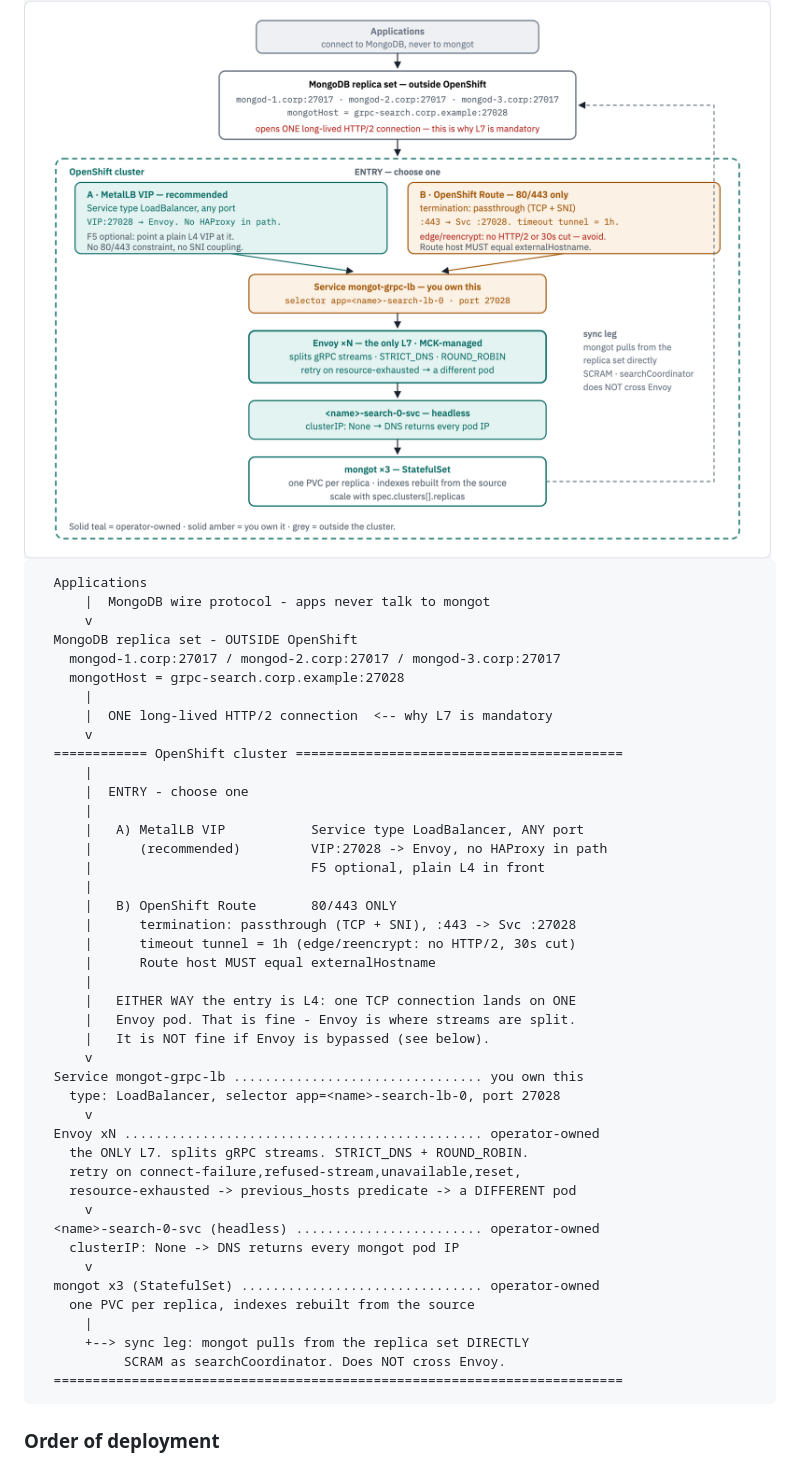
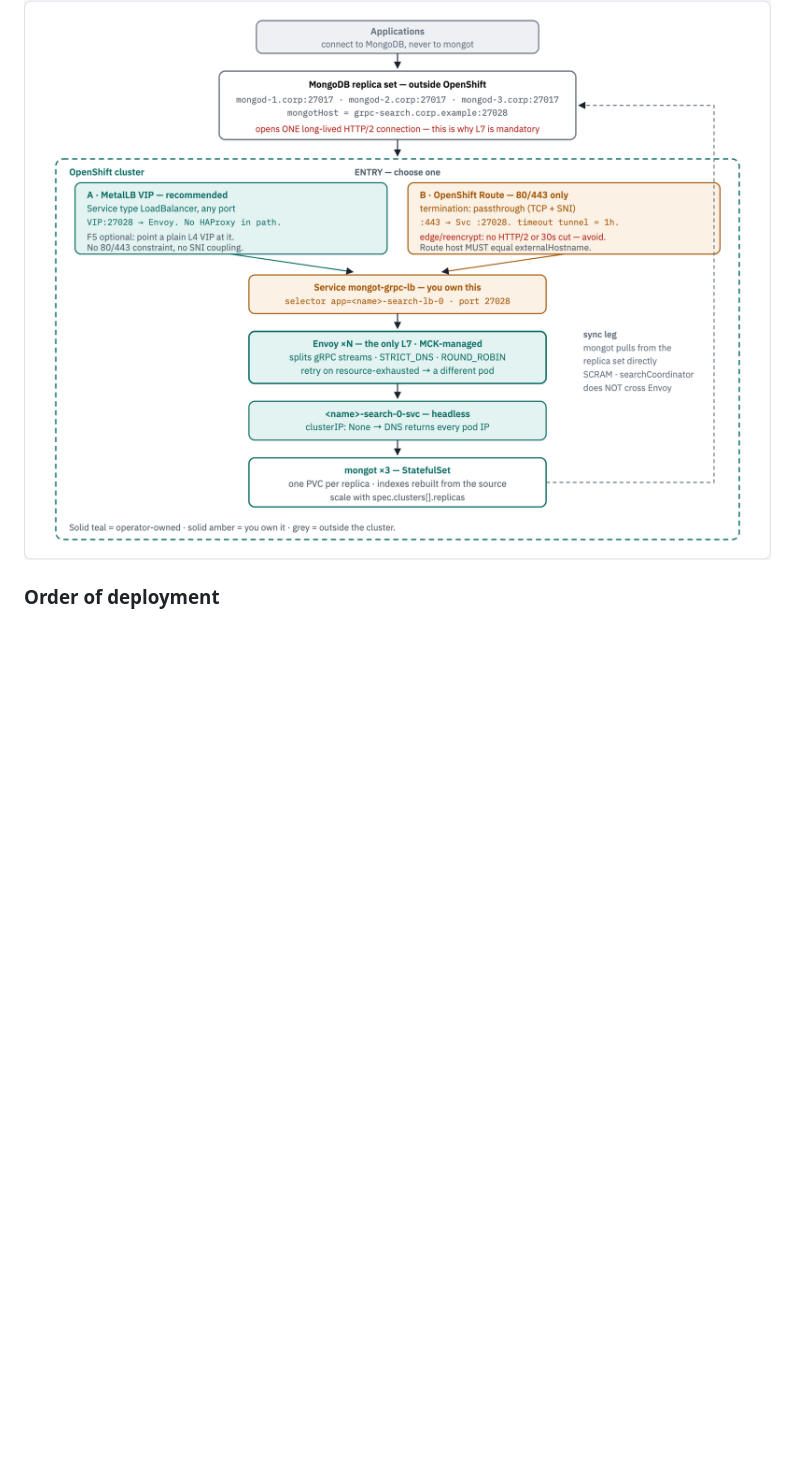
Before and after one commit to ephico2real2/mongodb-poc, a Markdown page: README.md, the part around the change. Drawn GitHub-style; blank space fills up the shorter version.

Commit message:
Drop the ASCII twin from the Architecture section
The figure and the sections that follow carry the same points, so the 43-line
text diagram was duplicating them. The before/after and L4-bypass sections keep
their ASCII twins, where the text is doing work the figure does not.

The full Envoy retry-trigger list moved out of the README with it; it remains in
mongoT-setup.md and DEPLOYMENT.md, and the architecture figure still states the
behaviour that matters - a retry lands on a different mongot.

````diff
--- a/README.md
+++ b/README.md
@@ -38,52 +38,6 @@ expected to retry **against a different replica**.
   <img alt="An external MongoDB replica set reaches mongot pods inside OpenShift through one L7 hop, Envoy, entered either by a MetalLB VIP or a passthrough Route on 443." src="docs/diagrams/mongot-openshift/architecture.light.png">
 </picture>
 <!-- markdownlint-enable MD033 -->
-
-```text
-  Applications
-      |  MongoDB wire protocol - apps never talk to mongot
-      v
-  MongoDB replica set - OUTSIDE OpenShift
-    mongod-1.corp:27017 / mongod-2.corp:27017 / mongod-3.corp:27017
-    mongotHost = grpc-search.corp.example:27028
-      |
-      |  ONE long-lived HTTP/2 connection  <-- why L7 is mandatory
-      v
-  ============ OpenShift cluster ==========================================
-      |
-      |  ENTRY - choose one
-      |
-      |   A) MetalLB VIP           Service type LoadBalancer, ANY port
-      |      (recommended)         VIP:27028 -> Envoy, no HAProxy in path
-      |                            F5 optional, plain L4 in front
-      |
-      |   B) OpenShift Route       80/443 ONLY
-      |      termination: passthrough (TCP + SNI), :443 -> Svc :27028
-      |      timeout tunnel = 1h (edge/reencrypt: no HTTP/2, 30s cut)
-      |      Route host MUST equal externalHostname
-      |
-      |   EITHER WAY the entry is L4: one TCP connection lands on ONE
-      |   Envoy pod. That is fine - Envoy is where streams are split.
-      |   It is NOT fine if Envoy is bypassed (see below).
-      v
-  Service mongot-grpc-lb ................................ you own this
-    type: LoadBalancer, selector app=<name>-search-lb-0, port 27028
-      v
-  Envoy xN .............................................. operator-owned
-    the ONLY L7. splits gRPC streams. STRICT_DNS + ROUND_ROBIN.
-    retry on connect-failure,refused-stream,unavailable,reset,
-    resource-exhausted -> previous_hosts predicate -> a DIFFERENT pod
-      v
-  <name>-search-0-svc (headless) ........................ operator-owned
-    clusterIP: None -> DNS returns every mongot pod IP
-      v
-  mongot x3 (StatefulSet) ............................... operator-owned
-    one PVC per replica, indexes rebuilt from the source
-      |
-      +--> sync leg: mongot pulls from the replica set DIRECTLY
-           SCRAM as searchCoordinator. Does NOT cross Envoy.
-  =========================================================================
-```
 
 ### Order of deployment
 
````
